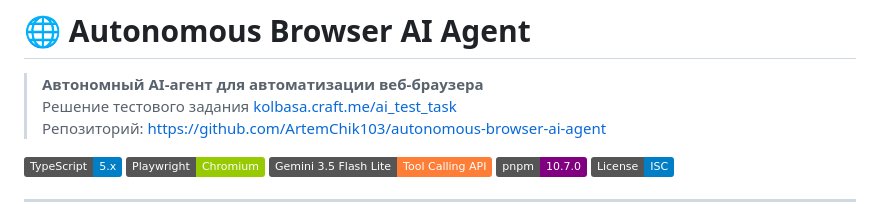
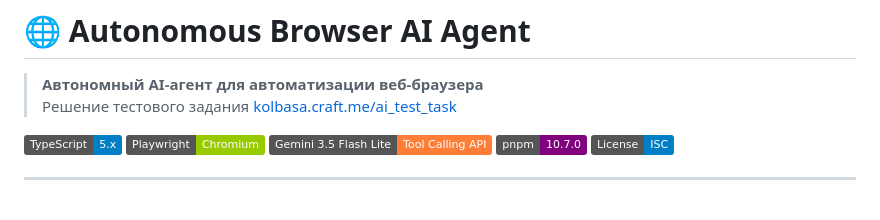
Before and after one commit to ArtemChik103/autonomous-browser-ai-agent, a Markdown page: README.md, the part around the change. GitHub-like rendering; badges without logos.

Commit message:
docs: remove redundant repository self-link from README header

```diff
--- a/README.md
+++ b/README.md
@@ -2,7 +2,6 @@
 
 > **Автономный AI-агент для автоматизации веб-браузера**
 > Решение тестового задания [kolbasa.craft.me/ai_test_task](https://kolbasa.craft.me/ai_test_task)
-> Репозиторий: [https://github.com/ArtemChik103/autonomous-browser-ai-agent](https://github.com/ArtemChik103/autonomous-browser-ai-agent)
 
 [![TypeScript](https://img.shields.io/badge/TypeScript-5.x-blue.svg)](https://www.typescriptlang.org/)
 [![Playwright](https://img.shields.io/badge/Playwright-Chromium-green.svg)](https://playwright.dev/)
```
